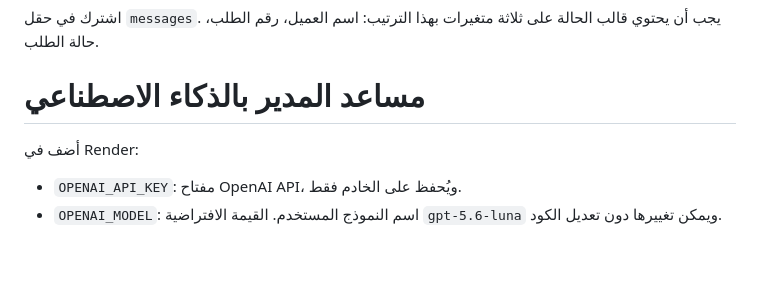
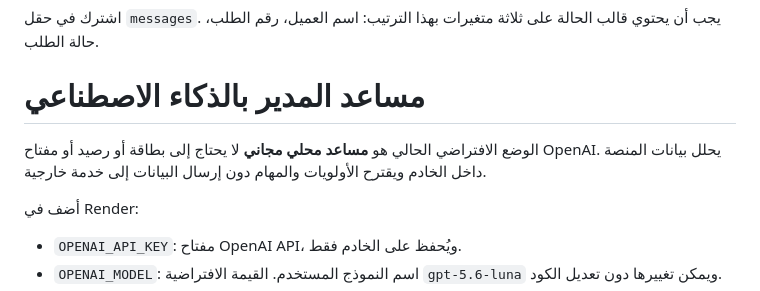
Before and after one commit to moabdalhai1995-afk/alrifai-shipping-platform, a Markdown page: README_PRODUCTION.md, the part around the change. Drawn GitHub-style; blank space fills up the shorter version.

Commit message:
feat: add free local admin assistant

```diff
--- a/README_PRODUCTION.md
+++ b/README_PRODUCTION.md
@@ -55,6 +55,8 @@ npm start
 
 # مساعد المدير بالذكاء الاصطناعي
 
+الوضع الافتراضي الحالي هو **مساعد محلي مجاني** لا يحتاج إلى بطاقة أو رصيد أو مفتاح OpenAI. يحلل بيانات المنصة داخل الخادم ويقترح الأولويات والمهام دون إرسال البيانات إلى خدمة خارجية.
+
 أضف في Render:
 
 - `OPENAI_API_KEY`: مفتاح OpenAI API، ويُحفظ على الخادم فقط.
```
